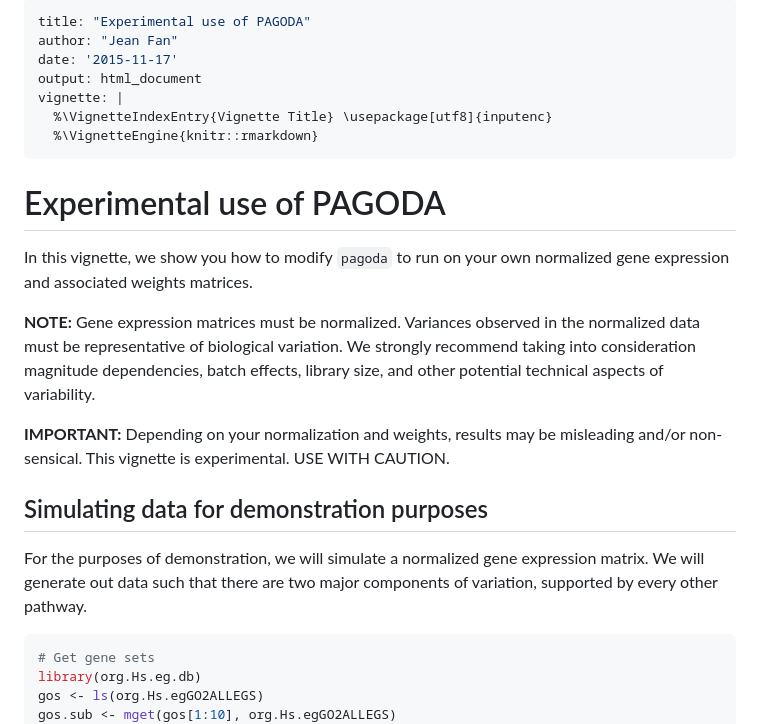
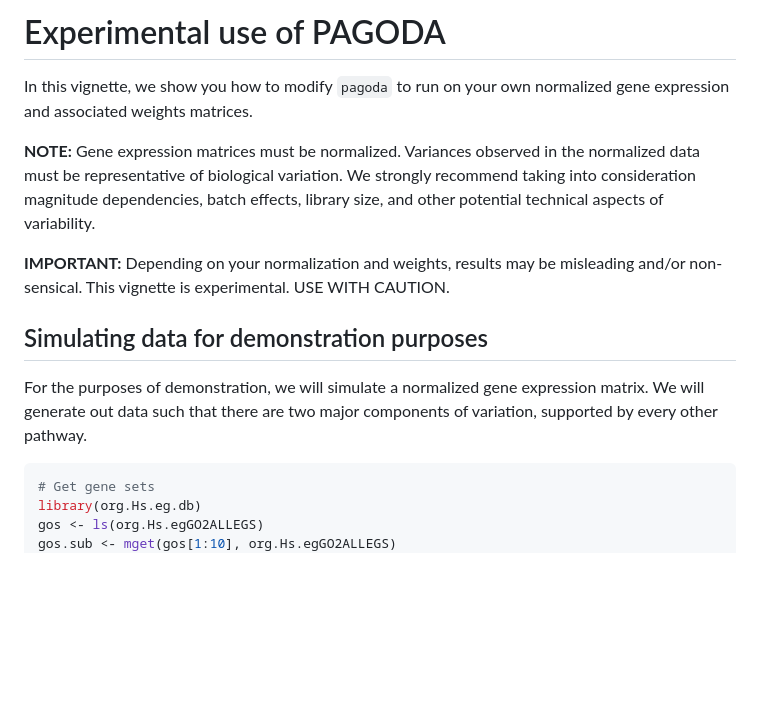
Before and after one commit to hms-dbmi/scde, a Markdown page: vignettes/experimental.md, the part around the change printed below. Drawn GitHub-style; blank space fills up the shorter version.

Commit message:
Add experimental vignette

````diff
--- a/vignettes/experimental.md
+++ b/vignettes/experimental.md
@@ -1,14 +1,5 @@
----
-title: "Experimental use of PAGODA"
-author: "Jean Fan"
-date: '2015-11-17'
-output: html_document
-vignette: |
-  %\VignetteIndexEntry{Vignette Title} \usepackage[utf8]{inputenc}
-  %\VignetteEngine{knitr::rmarkdown}
----
-
-# Experimental use of PAGODA
+Experimental use of PAGODA
+==========================
 
 In this vignette, we show you how to modify `pagoda` to run on your own normalized gene expression and associated weights matrices.
 
@@ -16,13 +7,12 @@ In this vignette, we show you how to modify `pagoda` to run on your own normaliz
 
 **IMPORTANT:** Depending on your normalization and weights, results may be misleading and/or non-sensical. This vignette is experimental. USE WITH CAUTION.
 
-
-
-## Simulating data for demonstration purposes
+Simulating data for demonstration purposes
+------------------------------------------
 
 For the purposes of demonstration, we will simulate a normalized gene expression matrix. We will generate out data such that there are two major components of variation, supported by every other pathway.
 
-```r
+``` r
 # Get gene sets
 library(org.Hs.eg.db)
 gos <- ls(org.Hs.egGO2ALLEGS)
````
Also changed, not shown: other parts of vignettes/experimental.md (+8 -11 lines), vignettes/figures/experimental-data-1.png (added), vignettes/figures/experimental-pagoda-1.png (added), 1 other file.
